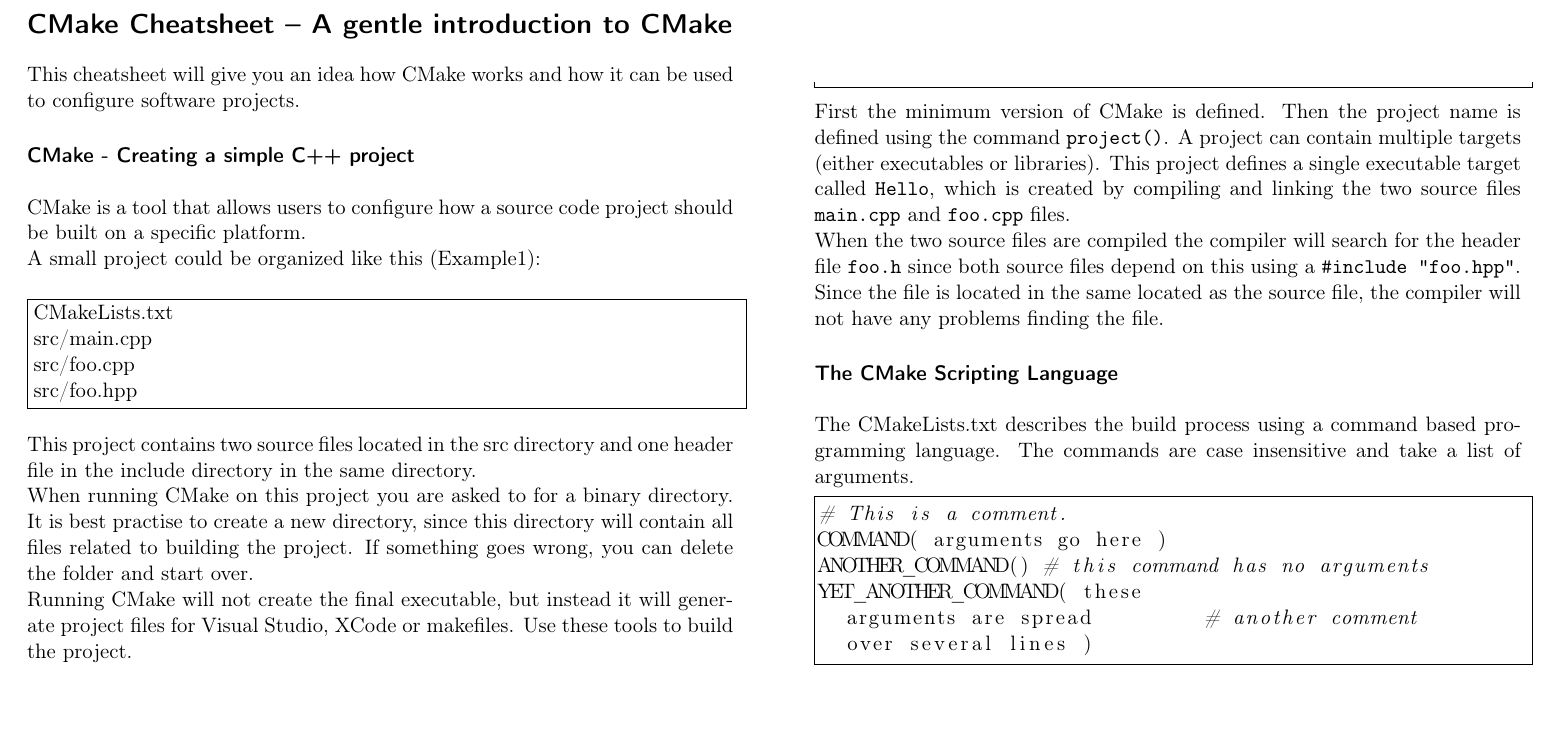
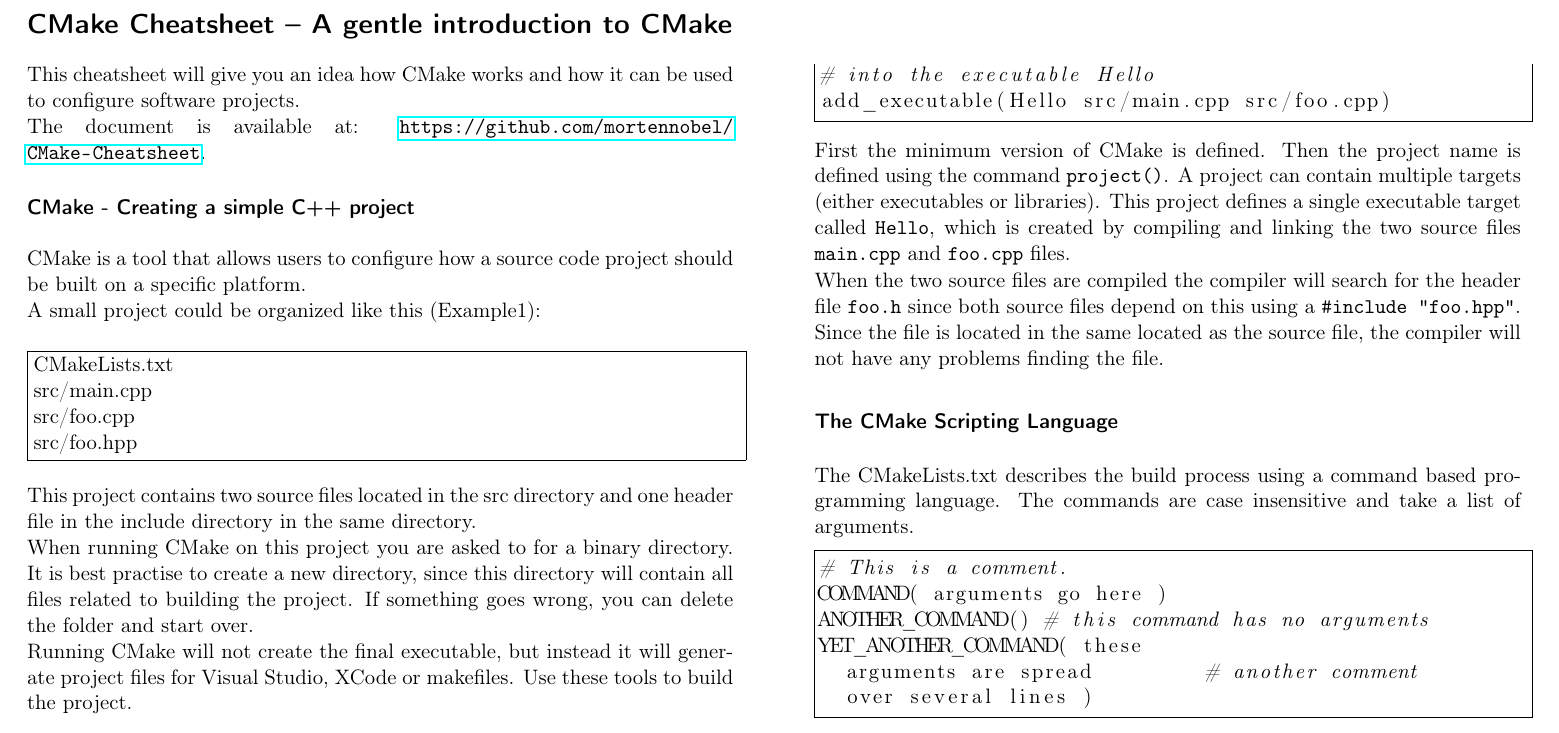
Before and after one commit to mortennobel/CMake-Cheatsheet, a LaTeX document (CMake_Cheatsheet.tex): part of page 1 of 4, cut so that both start at the same text. Compiled offline with pdfLaTeX.

Commit message:
Update document

```diff
--- a/CMake_Cheatsheet.tex
+++ b/CMake_Cheatsheet.tex
@@ -91,6 +91,8 @@
 %----------------------------------------------------------------------------------------
 
 This cheatsheet will give you an idea how CMake works and how it can be used to configure software projects.
+
+The document is available at: \url{https://github.com/mortennobel/CMake-Cheatsheet}.
 
 \sectiontitle{CMake - Creating a simple C++ project}
 
```
Also changed, not shown: CMake_Cheatsheet.pdf.
